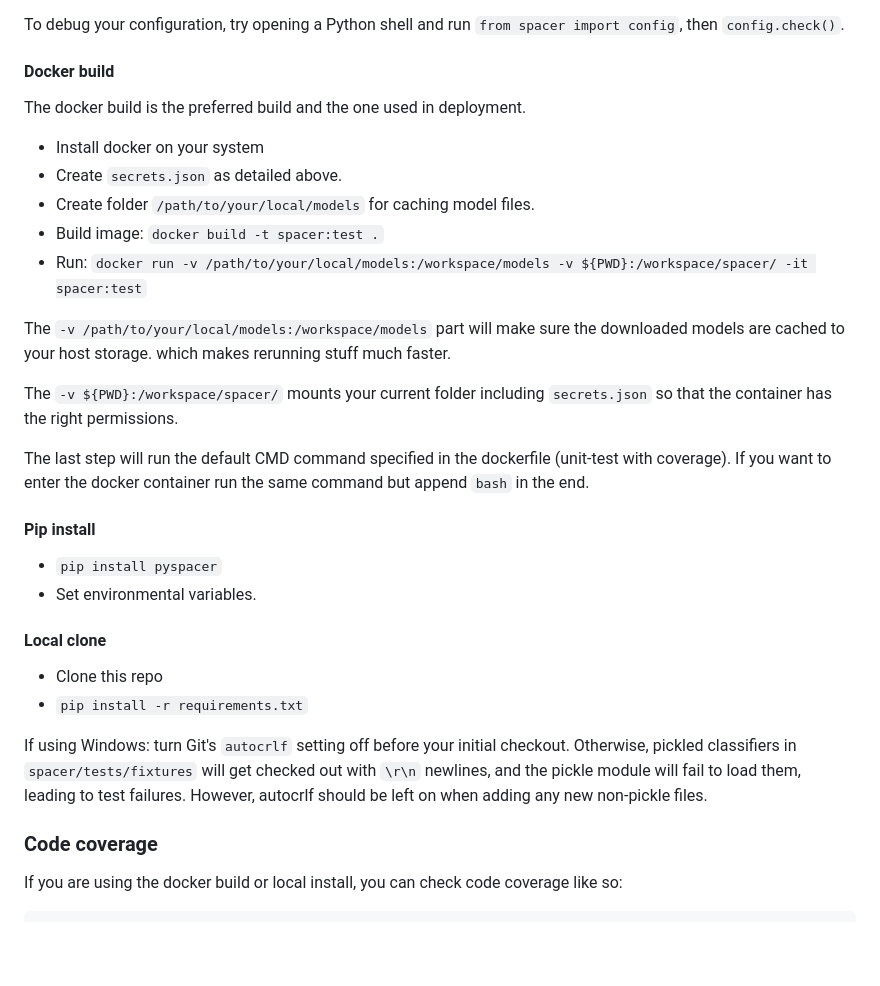
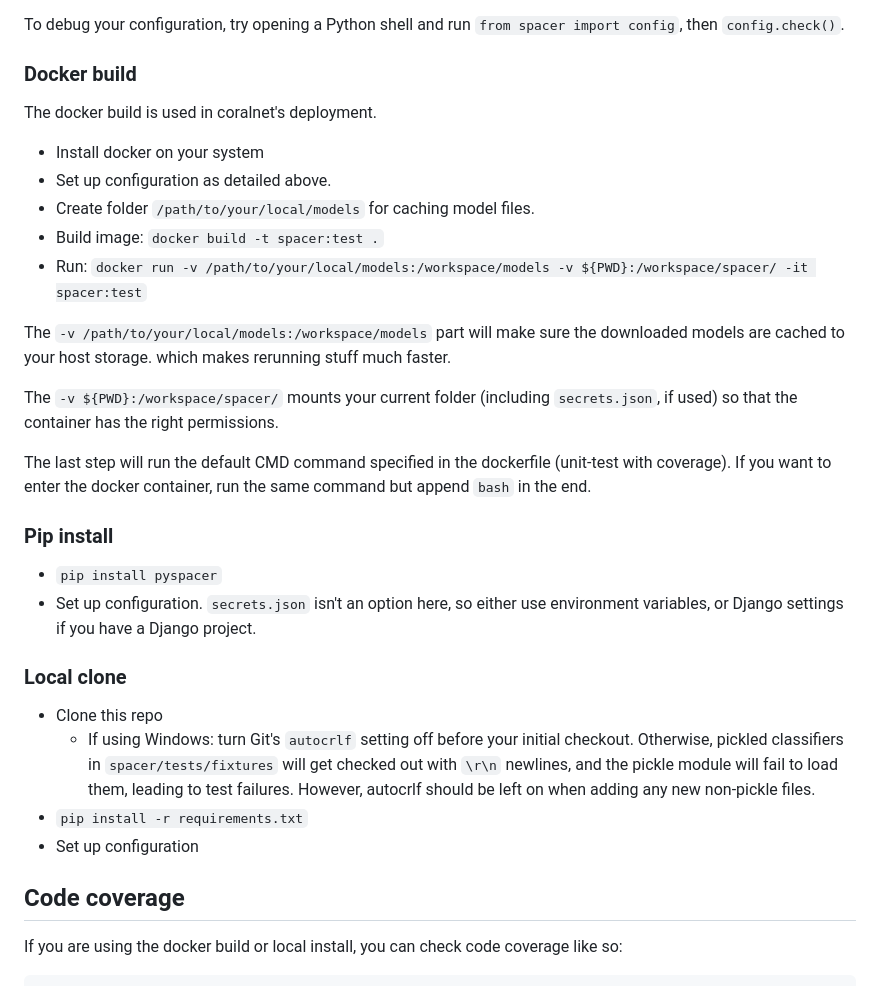
Before and after one commit to coralnet/pyspacer, a Markdown page: README.md, the part around the change printed below. Rendered like a GitHub page; blank space fills up the shorter version.

````diff
--- a/README.md
+++ b/README.md
@@ -61,10 +115,10 @@ LOCAL_MODEL_PATH is required. The two AWS access variables are required unless s
 
 To debug your configuration, try opening a Python shell and run `from spacer import config`, then `config.check()`.
 
-#### Docker build
-The docker build is the preferred build and the one used in deployment.
+### Docker build
+The docker build is used in coralnet's deployment.
 * Install docker on your system
-* Create `secrets.json` as detailed above.
+* Set up configuration as detailed above.
 * Create folder `/path/to/your/local/models` for caching model files.
 * Build image: `docker build -t spacer:test .`
 * Run: `docker run -v /path/to/your/local/models:/workspace/models -v ${PWD}:/workspace/spacer/ -it spacer:test`
@@ -73,24 +127,24 @@ The `-v /path/to/your/local/models:/workspace/models` part will make sure
 the downloaded models are cached to your host storage.
 which makes rerunning stuff much faster.
 
-The `-v ${PWD}:/workspace/spacer/` mounts your current folder including
-`secrets.json` so that the container has the right permissions.
+The `-v ${PWD}:/workspace/spacer/` mounts your current folder (including
+`secrets.json`, if used) so that the container has the right permissions.
 
 The last step will run the default CMD command specified in the dockerfile
-(unit-test with coverage). If you want to enter the docker container
+(unit-test with coverage). If you want to enter the docker container,
 run the same command but append `bash` in the end.
 
-#### Pip install
+### Pip install
 * `pip install pyspacer`
-* Set environmental variables.
+* Set up configuration. `secrets.json` isn't an option here, so either use environment variables, or Django settings if you have a Django project.
 
-#### Local clone
+### Local clone
 * Clone this repo
+  * If using Windows: turn Git's `autocrlf` setting off before your initial checkout. Otherwise, pickled classifiers in `spacer/tests/fixtures` will get checked out with `\r\n` newlines, and the pickle module will fail to load them, leading to test failures. However, autocrlf should be left on when adding any new non-pickle files.
 * `pip install -r requirements.txt`
+* Set up configuration
 
-If using Windows: turn Git's `autocrlf` setting off before your initial checkout. Otherwise, pickled classifiers in `spacer/tests/fixtures` will get checked out with `\r\n` newlines, and the pickle module will fail to load them, leading to test failures. However, autocrlf should be left on when adding any new non-pickle files.
-
-### Code coverage
+## Code coverage
 If you are using the docker build or local install,
 you can check code coverage like so:
 ```
````
Also changed, not shown: other parts of README.md (+68 -14 lines).
